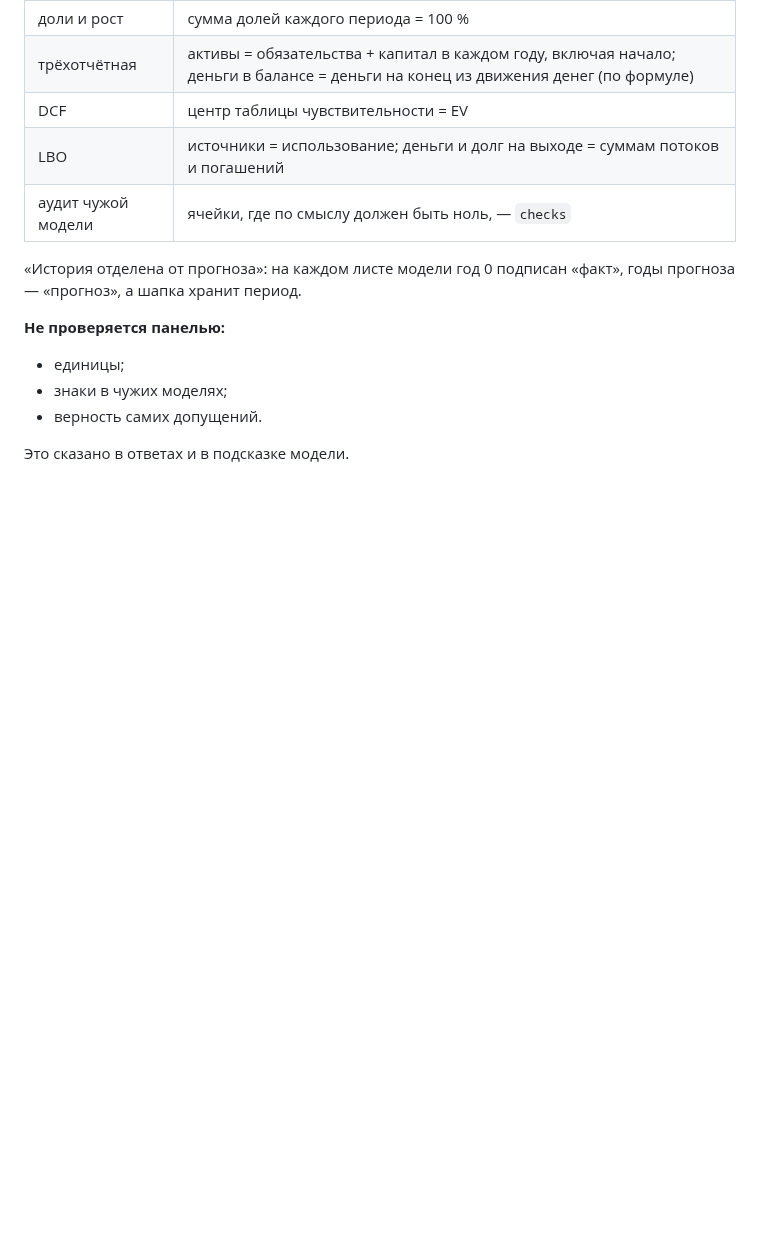
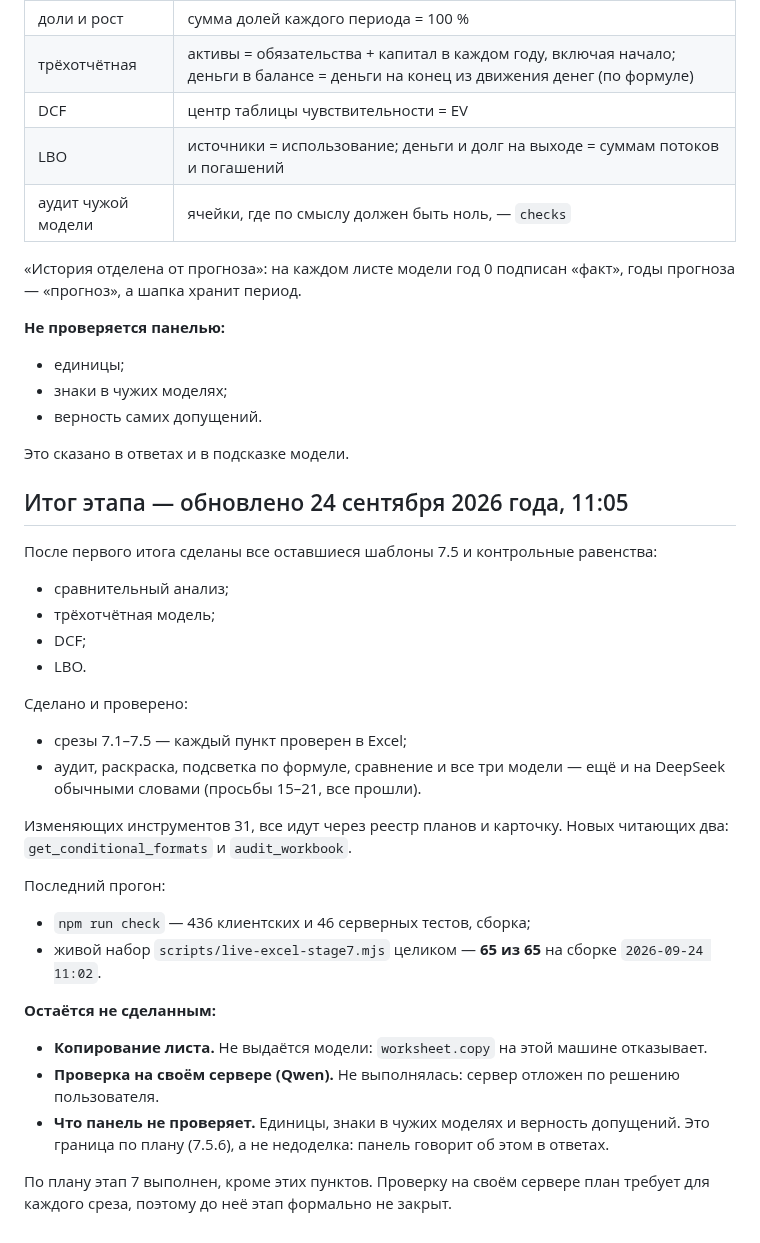
Before and after one commit to edgargew622-cloud/excel-ai-addin, a Markdown page: STAGE7_PROGRESS.md, the part around the change. GitHub-like rendering; blank space fills up the shorter version.

Commit message:
Этап 7: обновлённый итог — 7.5 выполнен, регрессия 65 из 65
Co-Authored-By: Claude Opus 5.5 <noreply@anthropic.com>

```diff
--- a/STAGE7_PROGRESS.md
+++ b/STAGE7_PROGRESS.md
@@ -783,3 +783,32 @@ DeepSeek `deepseek-flash`, `scripts/live-excel-model.mjs`, просьба 14 —
 - верность самих допущений.
 
 Это сказано в ответах и в подсказке модели.
+
+## Итог этапа — обновлено 24 сентября 2026 года, 11:05
+
+После первого итога сделаны все оставшиеся шаблоны 7.5 и контрольные равенства:
+
+- сравнительный анализ;
+- трёхотчётная модель;
+- DCF;
+- LBO.
+
+Сделано и проверено:
+
+- срезы 7.1–7.5 — каждый пункт проверен в Excel;
+- аудит, раскраска, подсветка по формуле, сравнение и все три модели — ещё и на DeepSeek обычными словами (просьбы 15–21, все прошли).
+
+Изменяющих инструментов 31, все идут через реестр планов и карточку. Новых читающих два: `get_conditional_formats` и `audit_workbook`.
+
+Последний прогон:
+
+- `npm run check` — 436 клиентских и 46 серверных тестов, сборка;
+- живой набор `scripts/live-excel-stage7.mjs` целиком — **65 из 65** на сборке `2026-09-24 11:02`.
+
+**Остаётся не сделанным:**
+
+- **Копирование листа.** Не выдаётся модели: `worksheet.copy` на этой машине отказывает.
+- **Проверка на своём сервере (Qwen).** Не выполнялась: сервер отложен по решению пользователя.
+- **Что панель не проверяет.** Единицы, знаки в чужих моделях и верность допущений. Это граница по плану (7.5.6), а не недоделка: панель говорит об этом в ответах.
+
+По плану этап 7 выполнен, кроме этих пунктов. Проверку на своём сервере план требует для каждого среза, поэтому до неё этап формально не закрыт.
```
